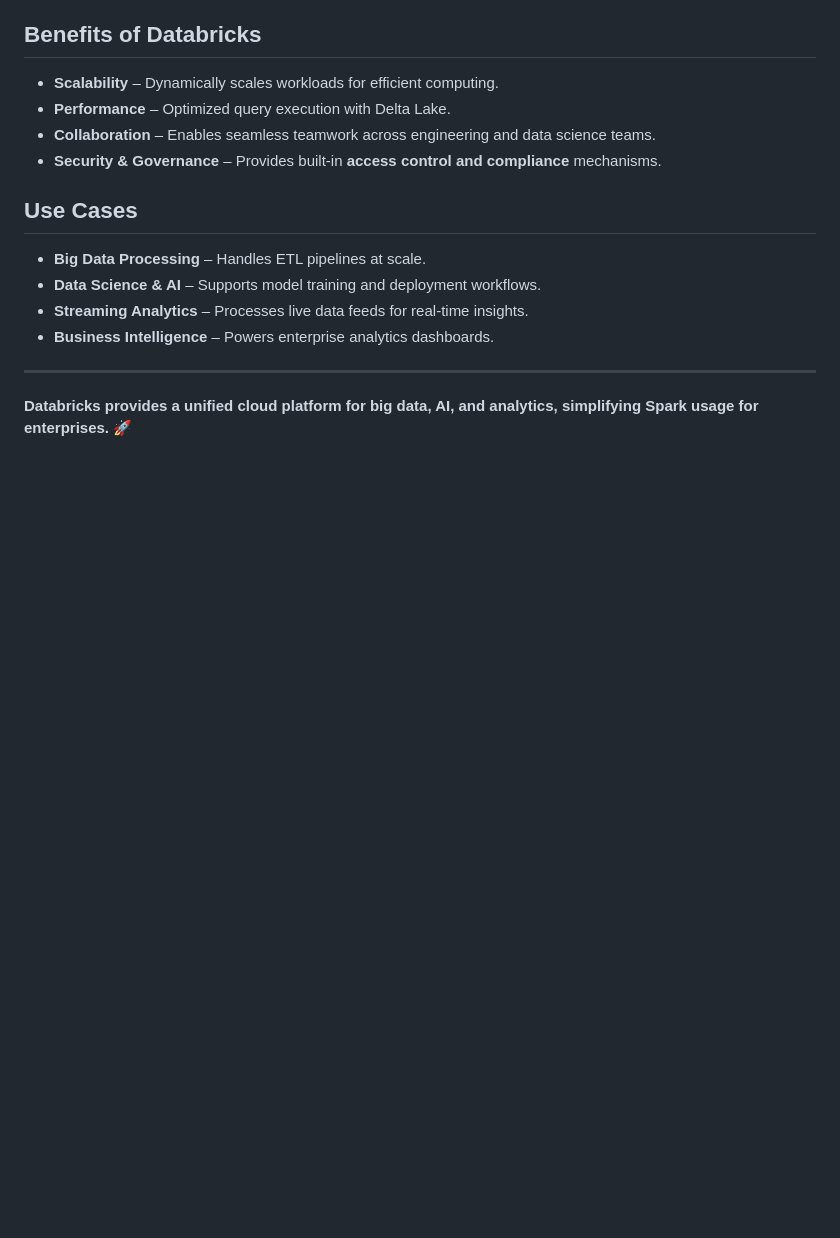
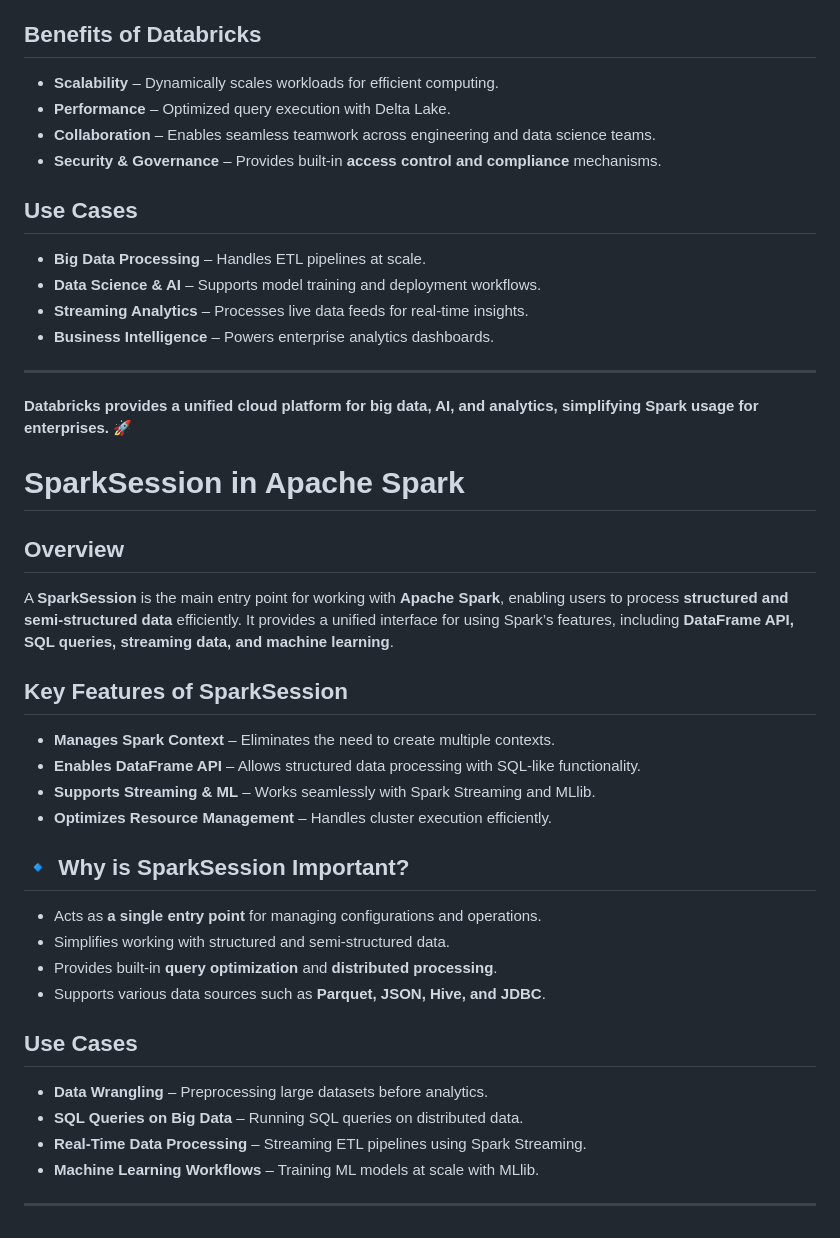
Before and after one commit to Ninad-Badekar/DE_Trainings, a Markdown page: Day6/readme.md, the part around the change. Rendered like a GitHub page; blank space fills up the shorter version.

```diff
--- a/Day6/readme.md
+++ b/Day6/readme.md
@@ -102,3 +102,28 @@ Databricks operates on a **Lakehouse architecture**, which merges **data lake fl
 ---
 
  **Databricks provides a unified cloud platform for big data, AI, and analytics, simplifying Spark usage for enterprises.** 🚀
+
+# SparkSession in Apache Spark
+
+##  Overview
+A **SparkSession** is the main entry point for working with **Apache Spark**, enabling users to process **structured and semi-structured data** efficiently. It provides a unified interface for using Spark’s features, including **DataFrame API, SQL queries, streaming data, and machine learning**.
+
+##  Key Features of SparkSession
+- **Manages Spark Context** – Eliminates the need to create multiple contexts.
+- **Enables DataFrame API** – Allows structured data processing with SQL-like functionality.
+- **Supports Streaming & ML** – Works seamlessly with Spark Streaming and MLlib.
+- **Optimizes Resource Management** – Handles cluster execution efficiently.
+
+## 🔹 Why is SparkSession Important?
+- Acts as **a single entry point** for managing configurations and operations.
+- Simplifies working with structured and semi-structured data.
+- Provides built-in **query optimization** and **distributed processing**.
+- Supports various data sources such as **Parquet, JSON, Hive, and JDBC**.
+
+##  Use Cases
+- **Data Wrangling** – Preprocessing large datasets before analytics.
+- **SQL Queries on Big Data** – Running SQL queries on distributed data.
+- **Real-Time Data Processing** – Streaming ETL pipelines using Spark Streaming.
+- **Machine Learning Workflows** – Training ML models at scale with MLlib.
+
+---
```
